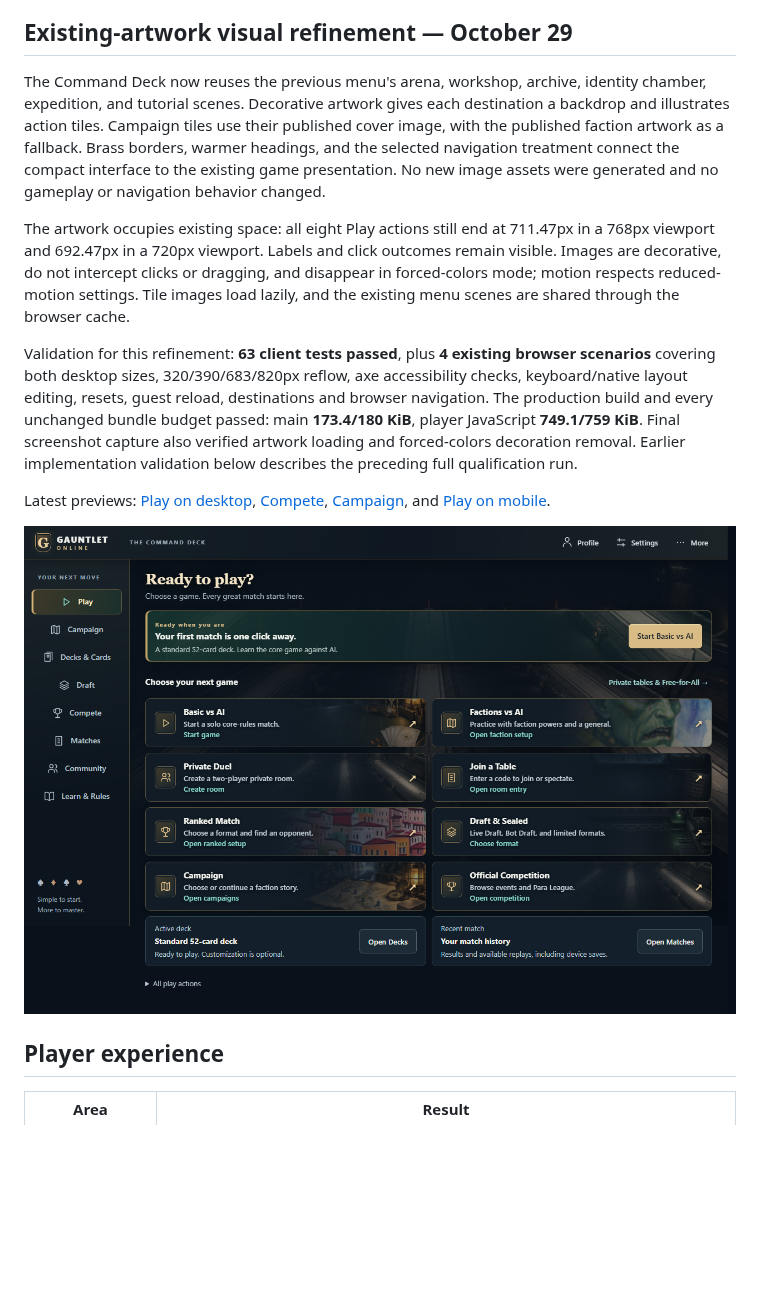
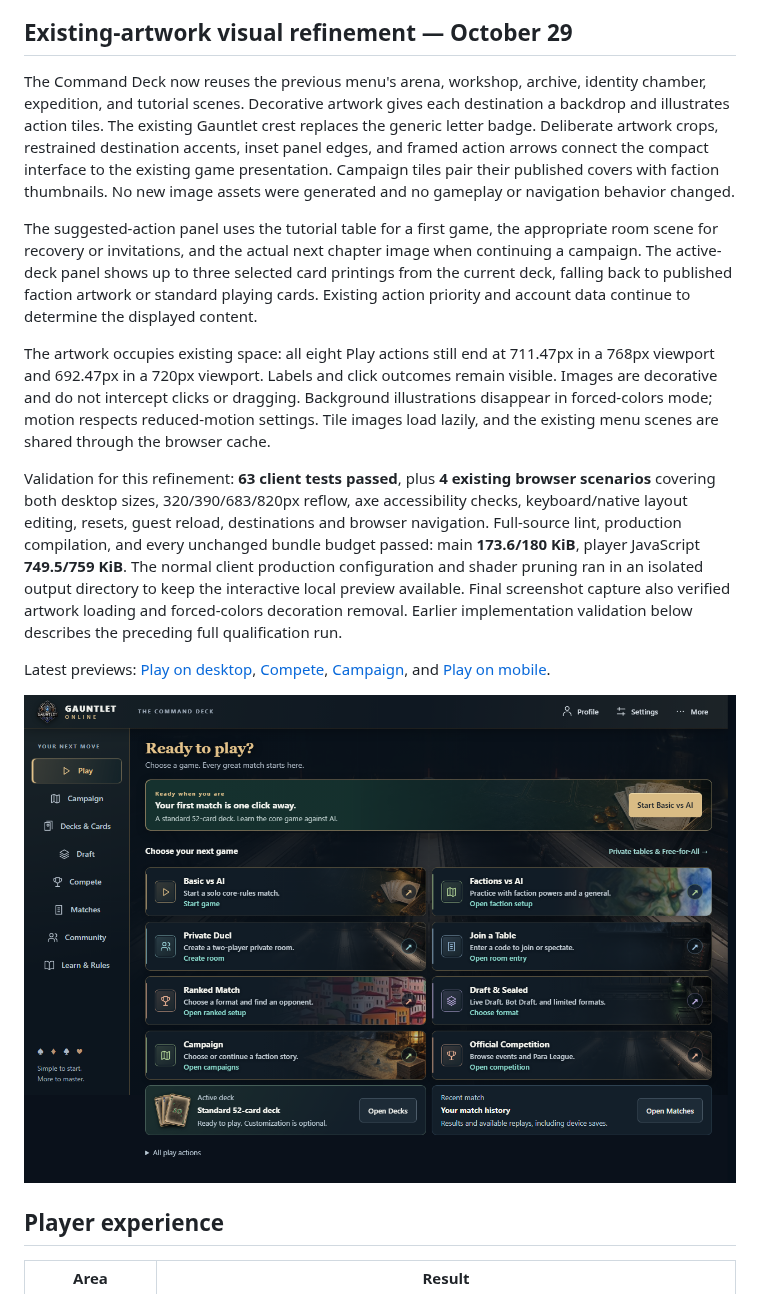
Before and after one commit to BurntRamen/gauntlet-online, a Markdown page: docs/command-deck-2.1.md, the part around the change. Drawn GitHub-style; pictures changed too: docs/reviews/command-deck/artwork-play-desktop.png; blank space fills up the shorter version.

Commit message:
Polish Command Deck branding and contextual player artwork

```diff
--- a/docs/command-deck-2.1.md
+++ b/docs/command-deck-2.1.md
@@ -4,11 +4,13 @@ The player menu hierarchy is replaced by a compact Command Deck. Play is the ord
 
 ## Existing-artwork visual refinement — October 29
 
-The Command Deck now reuses the previous menu's arena, workshop, archive, identity chamber, expedition, and tutorial scenes. Decorative artwork gives each destination a backdrop and illustrates action tiles. Campaign tiles use their published cover image, with the published faction artwork as a fallback. Brass borders, warmer headings, and the selected navigation treatment connect the compact interface to the existing game presentation. No new image assets were generated and no gameplay or navigation behavior changed.
+The Command Deck now reuses the previous menu's arena, workshop, archive, identity chamber, expedition, and tutorial scenes. Decorative artwork gives each destination a backdrop and illustrates action tiles. The existing Gauntlet crest replaces the generic letter badge. Deliberate artwork crops, restrained destination accents, inset panel edges, and framed action arrows connect the compact interface to the existing game presentation. Campaign tiles pair their published covers with faction thumbnails. No new image assets were generated and no gameplay or navigation behavior changed.
 
-The artwork occupies existing space: all eight Play actions still end at 711.47px in a 768px viewport and 692.47px in a 720px viewport. Labels and click outcomes remain visible. Images are decorative, do not intercept clicks or dragging, and disappear in forced-colors mode; motion respects reduced-motion settings. Tile images load lazily, and the existing menu scenes are shared through the browser cache.
+The suggested-action panel uses the tutorial table for a first game, the appropriate room scene for recovery or invitations, and the actual next chapter image when continuing a campaign. The active-deck panel shows up to three selected card printings from the current deck, falling back to published faction artwork or standard playing cards. Existing action priority and account data continue to determine the displayed content.
 
-Validation for this refinement: **63 client tests passed**, plus **4 existing browser scenarios** covering both desktop sizes, 320/390/683/820px reflow, axe accessibility checks, keyboard/native layout editing, resets, guest reload, destinations and browser navigation. The production build and every unchanged bundle budget passed: main **173.4/180 KiB**, player JavaScript **749.1/759 KiB**. Final screenshot capture also verified artwork loading and forced-colors decoration removal. Earlier implementation validation below describes the preceding full qualification run.
+The artwork occupies existing space: all eight Play actions still end at 711.47px in a 768px viewport and 692.47px in a 720px viewport. Labels and click outcomes remain visible. Images are decorative and do not intercept clicks or dragging. Background illustrations disappear in forced-colors mode; motion respects reduced-motion settings. Tile images load lazily, and the existing menu scenes are shared through the browser cache.
+
+Validation for this refinement: **63 client tests passed**, plus **4 existing browser scenarios** covering both desktop sizes, 320/390/683/820px reflow, axe accessibility checks, keyboard/native layout editing, resets, guest reload, destinations and browser navigation. Full-source lint, production compilation, and every unchanged bundle budget passed: main **173.6/180 KiB**, player JavaScript **749.5/759 KiB**. The normal client production configuration and shader pruning ran in an isolated output directory to keep the interactive local preview available. Final screenshot capture also verified artwork loading and forced-colors decoration removal. Earlier implementation validation below describes the preceding full qualification run.
 
 Latest previews: [Play on desktop](reviews/command-deck/artwork-play-desktop.png), [Compete](reviews/command-deck/artwork-compete.png), [Campaign](reviews/command-deck/artwork-campaign.png), and [Play on mobile](reviews/command-deck/artwork-play-mobile.png).
 
```
Also changed, not shown: docs/reviews/command-deck/artwork-compete.png, docs/reviews/command-deck/artwork-play-mobile.png, 7 other files.
